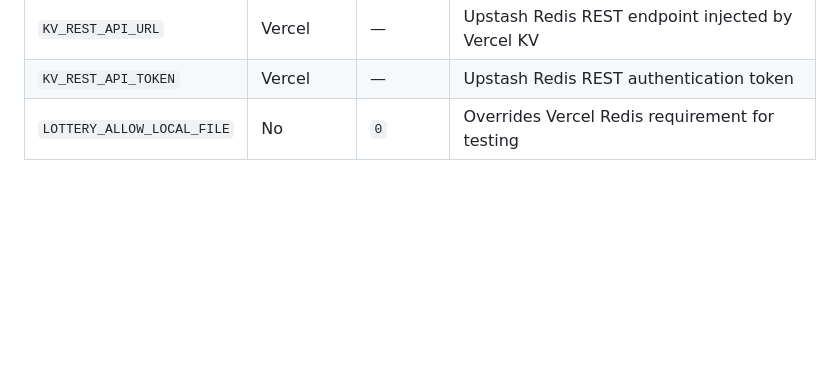
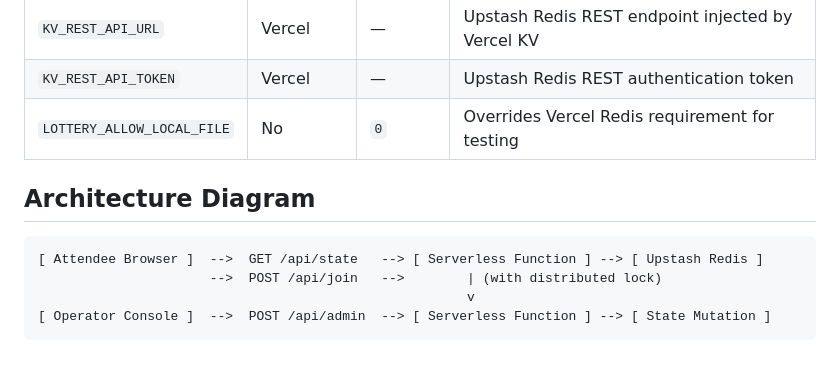
Before and after one commit to Karang1908/gdg-lottery-system, a Markdown page: README.md, the part around the change. GitHub-like rendering; blank space fills up the shorter version.

Commit message:
docs(readme): add ASCII architecture flow diagram to README.md
Adds text-based architecture diagram illustrating attendee polling, admin operations, and distributed Redis locking.

````diff
--- a/README.md
+++ b/README.md
@@ -129,3 +129,12 @@ The admin console includes a dedicated Presentation Mode designed for screen sha
 | `KV_REST_API_URL` | Vercel | — | Upstash Redis REST endpoint injected by Vercel KV |
 | `KV_REST_API_TOKEN` | Vercel | — | Upstash Redis REST authentication token |
 | `LOTTERY_ALLOW_LOCAL_FILE` | No | `0` | Overrides Vercel Redis requirement for testing |
+
+## Architecture Diagram
+
+```text
+[ Attendee Browser ]  -->  GET /api/state   --> [ Serverless Function ] --> [ Upstash Redis ]
+                      -->  POST /api/join   -->        | (with distributed lock)
+                                                       v
+[ Operator Console ]  -->  POST /api/admin  --> [ Serverless Function ] --> [ State Mutation ]
+```
````
